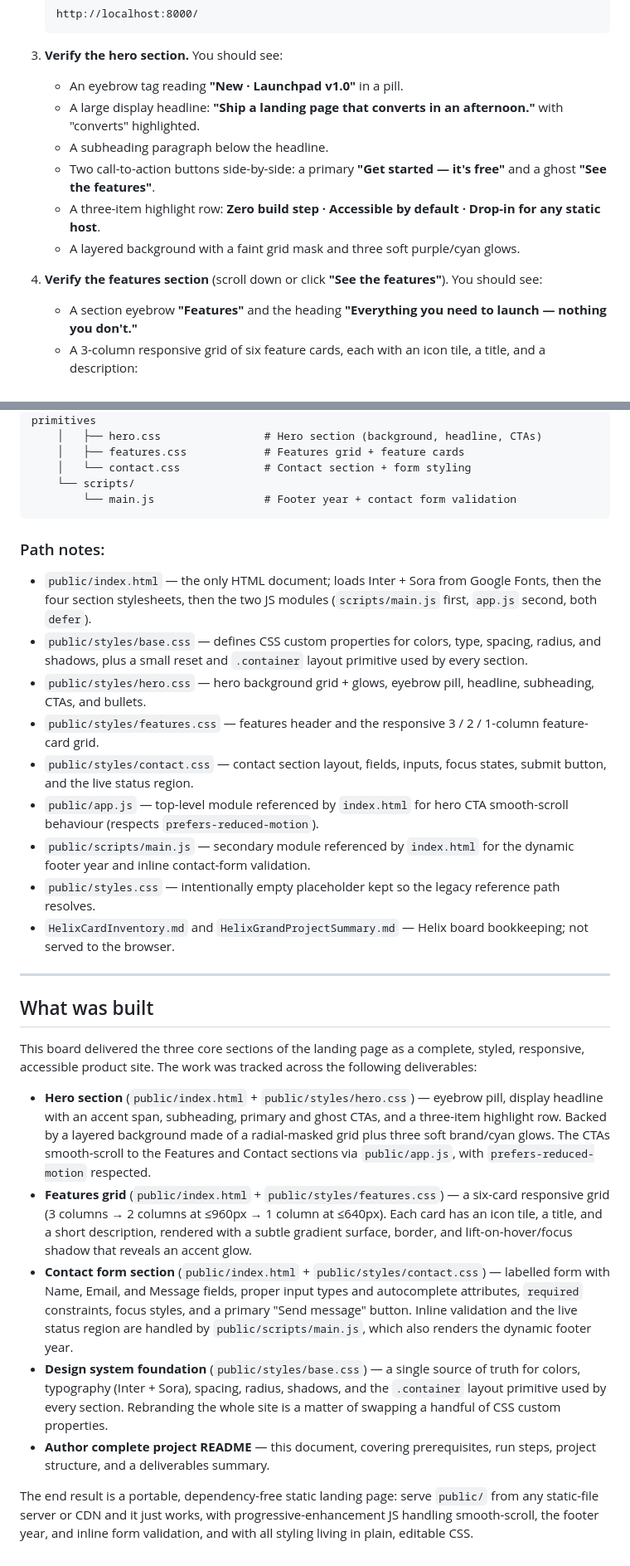
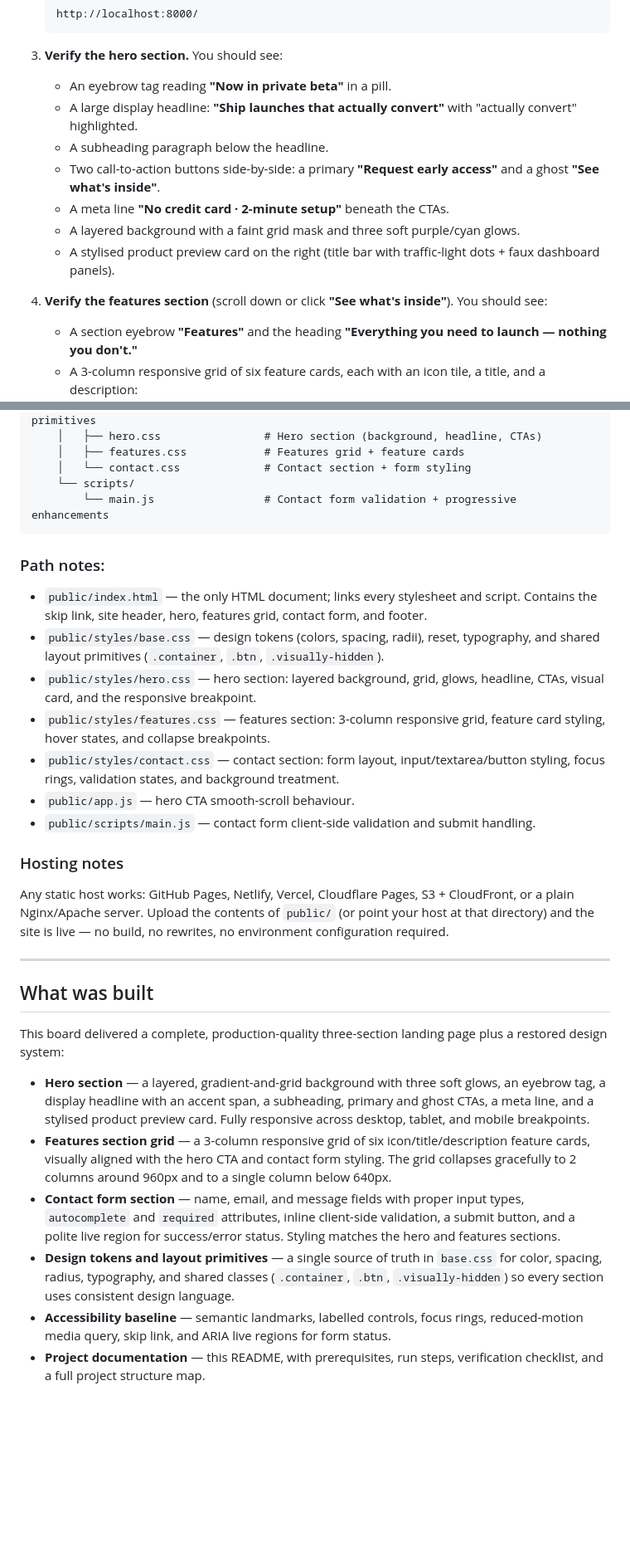
Before and after one commit to gadkaridarshan/LandingPage2, a Markdown page: README.md, 2 parts joined by grey strips. Shown at 83% size. Rendered like a GitHub page; blank space fills up the shorter version.

Commit message:
[Helix] Update README with local run instructions

````diff
--- a/README.md
+++ b/README.md
@@ -54,14 +54,15 @@ Follow these steps to serve the site from the `public/` directory and verify it
    ```
 
 3. **Verify the hero section.** You should see:
-   - An eyebrow tag reading **"New · Launchpad v1.0"** in a pill.
-   - A large display headline: **"Ship a landing page that converts in an afternoon."** with "converts" highlighted.
+   - An eyebrow tag reading **"Now in private beta"** in a pill.
+   - A large display headline: **"Ship launches that actually convert"** with "actually convert" highlighted.
    - A subheading paragraph below the headline.
-   - Two call-to-action buttons side-by-side: a primary **"Get started — it's free"** and a ghost **"See the features"**.
-   - A three-item highlight row: **Zero build step · Accessible by default · Drop-in for any static host**.
+   - Two call-to-action buttons side-by-side: a primary **"Request early access"** and a ghost **"See what's inside"**.
+   - A meta line **"No credit card · 2-minute setup"** beneath the CTAs.
    - A layered background with a faint grid mask and three soft purple/cyan glows.
+   - A stylised product preview card on the right (title bar with traffic-light dots + faux dashboard panels).
 
-4. **Verify the features section** (scroll down or click **"See the features"**). You should see:
+4. **Verify the features section** (scroll down or click **"See what's inside"**). You should see:
    - A section eyebrow **"Features"** and the heading **"Everything you need to launch — nothing you don't."**
    - A 3-column responsive grid of six feature cards, each with an icon tile, a title, and a description:
      - Ship in minutes
@@ -111,31 +111,32 @@ LandingPage2/
     │   ├── features.css            # Features grid + feature cards
     │   └── contact.css             # Contact section + form styling
     └── scripts/
-        └── main.js                 # Footer year + contact form validation
+        └── main.js                 # Contact form validation + progressive enhancements
 ```
 
 ### Path notes:
 
-- `public/index.html` — the only HTML document; loads Inter + Sora from Google Fonts, then the four section stylesheets, then the two JS modules (`scripts/main.js` first, `app.js` second, both `defer`).
-- `public/styles/base.css` — defines CSS custom properties for colors, type, spacing, radius, and shadows, plus a small reset and `.container` layout primitive used by every section.
-- `public/styles/hero.css` — hero background grid + glows, eyebrow pill, headline, subheading, CTAs, and bullets.
-- `public/styles/features.css` — features header and the responsive 3 / 2 / 1-column feature-card grid.
-- `public/styles/contact.css` — contact section layout, fields, inputs, focus states, submit button, and the live status region.
-- `public/app.js` — top-level module referenced by `index.html` for hero CTA smooth-scroll behaviour (respects `prefers-reduced-motion`).
-- `public/scripts/main.js` — secondary module referenced by `index.html` for the dynamic footer year and inline contact-form validation.
-- `public/styles.css` — intentionally empty placeholder kept so the legacy reference path resolves.
-- `HelixCardInventory.md` and `HelixGrandProjectSummary.md` — Helix board bookkeeping; not served to the browser.
+- `public/index.html` — the only HTML document; links every stylesheet and script. Contains the skip link, site header, hero, features grid, contact form, and footer.
+- `public/styles/base.css` — design tokens (colors, spacing, radii), reset, typography, and shared layout primitives (`.container`, `.btn`, `.visually-hidden`).
+- `public/styles/hero.css` — hero section: layered background, grid, glows, headline, CTAs, visual card, and the responsive breakpoint.
+- `public/styles/features.css` — features section: 3-column responsive grid, feature card styling, hover states, and collapse breakpoints.
+- `public/styles/contact.css` — contact section: form layout, input/textarea/button styling, focus rings, validation states, and background treatment.
+- `public/app.js` — hero CTA smooth-scroll behaviour.
+- `public/scripts/main.js` — contact form client-side validation and submit handling.
+
+### Hosting notes
+
+Any static host works: GitHub Pages, Netlify, Vercel, Cloudflare Pages, S3 + CloudFront, or a plain Nginx/Apache server. Upload the contents of `public/` (or point your host at that directory) and the site is live — no build, no rewrites, no environment configuration required.
 
 ---
 
 ## What was built
 
-This board delivered the three core sections of the landing page as a complete, styled, responsive, accessible product site. The work was tracked across the following deliverables:
+This board delivered a complete, production-quality three-section landing page plus a restored design system:
 
-- **Hero section** (`public/index.html` + `public/styles/hero.css`) — eyebrow pill, display headline with an accent span, subheading, primary and ghost CTAs, and a three-item highlight row. Backed by a layered background made of a radial-masked grid plus three soft brand/cyan glows. The CTAs smooth-scroll to the Features and Contact sections via `public/app.js`, with `prefers-reduced-motion` respected.
-- **Features grid** (`public/index.html` + `public/styles/features.css`) — a six-card responsive grid (3 columns → 2 columns at ≤960px → 1 column at ≤640px). Each card has an icon tile, a title, and a short description, rendered with a subtle gradient surface, border, and lift-on-hover/focus shadow that reveals an accent glow.
-- **Contact form section** (`public/index.html` + `public/styles/contact.css`) — labelled form with Name, Email, and Message fields, proper input types and autocomplete attributes, `required` constraints, focus styles, and a primary "Send message" button. Inline validation and the live status region are handled by `public/scripts/main.js`, which also renders the dynamic footer year.
-- **Design system foundation** (`public/styles/base.css`) — a single source of truth for colors, typography (Inter + Sora), spacing, radius, shadows, and the `.container` layout primitive used by every section. Rebranding the whole site is a matter of swapping a handful of CSS custom properties.
-- **Author complete project README** — this document, covering prerequisites, run steps, project structure, and a deliverables summary.
-
-The end result is a portable, dependency-free static landing page: serve `public/` from any static-file server or CDN and it just works, with progressive-enhancement JS handling smooth-scroll, the footer year, and inline form validation, and with all styling living in plain, editable CSS.
+- **Hero section** — a layered, gradient-and-grid background with three soft glows, an eyebrow tag, a display headline with an accent span, a subheading, primary and ghost CTAs, a meta line, and a stylised product preview card. Fully responsive across desktop, tablet, and mobile breakpoints.
+- **Features section grid** — a 3-column responsive grid of six icon/title/description feature cards, visually aligned with the hero CTA and contact form styling. The grid collapses gracefully to 2 columns around 960px and to a single column below 640px.
+- **Contact form section** — name, email, and message fields with proper input types, `autocomplete` and `required` attributes, inline client-side validation, a submit button, and a polite live region for success/error status. Styling matches the hero and features sections.
+- **Design tokens and layout primitives** — a single source of truth in `base.css` for color, spacing, radius, typography, and shared classes (`.container`, `.btn`, `.visually-hidden`) so every section uses consistent design language.
+- **Accessibility baseline** — semantic landmarks, labelled controls, focus rings, reduced-motion media query, skip link, and ARIA live regions for form status.
+- **Project documentation** — this README, with prerequisites, run steps, verification checklist, and a full project structure map.
````
Also changed, not shown: other parts of README.md (+3 -4 lines).
